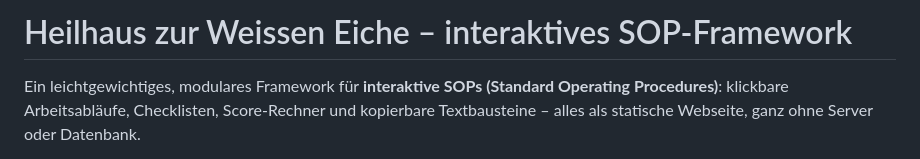
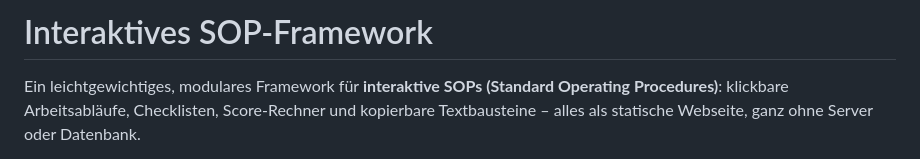
Before and after one commit to lollylan/SOP, a Markdown page: README.md, the part around the change. Drawn GitHub-style.

Commit message:
Update project title in README.md

```diff
--- a/README.md
+++ b/README.md
@@ -1,4 +1,4 @@
-# Heilhaus zur Weissen Eiche – interaktives SOP-Framework
+# Interaktives SOP-Framework
 
 Ein leichtgewichtiges, modulares Framework für **interaktive SOPs (Standard Operating Procedures)**: klickbare Arbeitsabläufe, Checklisten, Score-Rechner und kopierbare Textbausteine – alles als statische Webseite, ganz ohne Server oder Datenbank.
 
```
